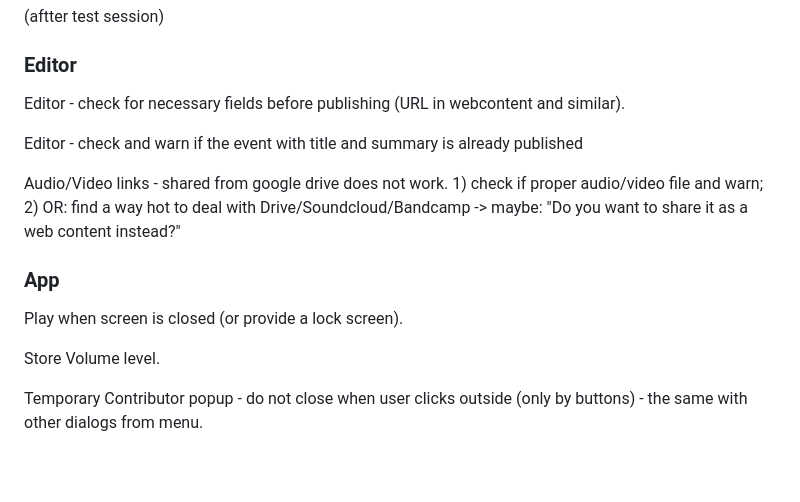
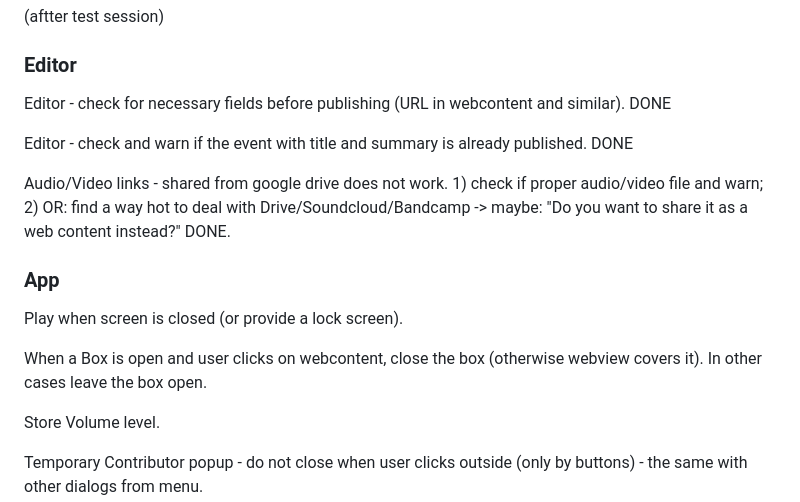
Before and after one commit to tarmoj/radio1965, a Markdown page: TODOs.md, the part around the change. GitHub-like rendering; blank space fills up the shorter version.

```diff
--- a/TODOs.md
+++ b/TODOs.md
@@ -6,16 +6,18 @@
 (aftter test session)
 
 ### Editor
-Editor - check for necessary fields before publishing (URL in webcontent and similar).
+Editor - check for necessary fields before publishing (URL in webcontent and similar). DONE
 
-Editor -  check and warn if the event with title and summary is already published
+Editor -  check and warn if the event with title and summary is already published. DONE
 
-Audio/Video links -  shared from google drive does not work. 1) check if proper audio/video file and warn; 2) OR: find a way hot to deal with Drive/Soundcloud/Bandcamp -> maybe: "Do you want to share it as a web content instead?"
+Audio/Video links -  shared from google drive does not work. 1) check if proper audio/video file and warn; 2) OR: find a way hot to deal with Drive/Soundcloud/Bandcamp -> maybe: "Do you want to share it as a web content instead?" DONE.
 
 
 ### App
 
 Play when screen is closed (or provide a lock screen).
+
+When a Box is open and user clicks on webcontent, close the box (otherwise webview covers it). In other cases leave the box open.
 
 Store Volume level.
 
```
